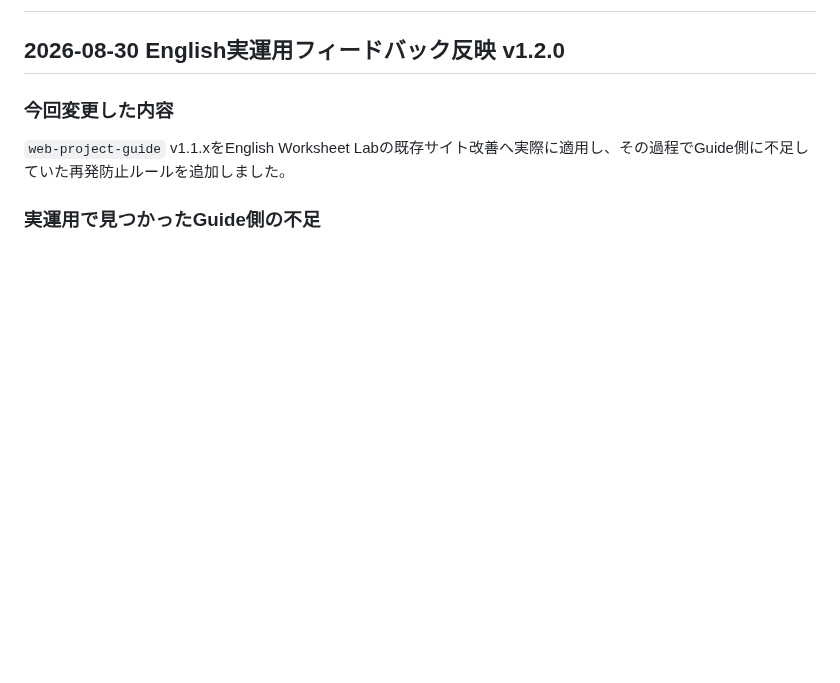
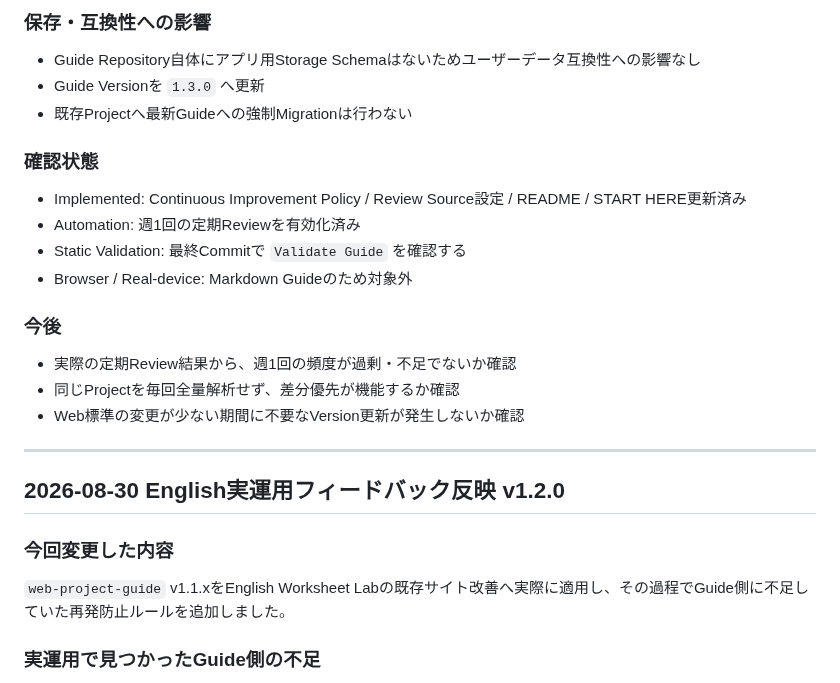
Before and after one commit to EliteMay/web-project-guide, a Markdown page: 作業報告書.md, the part around one of its changes. GitHub-like rendering; blank space fills up the shorter version.

Commit message:
Document continuous improvement automation

```diff
--- a/作業報告書.md
+++ b/作業報告書.md
@@ -2,3 +67,23 @@
+### 保存・互換性への影響
+
+- Guide Repository自体にアプリ用Storage Schemaはないためユーザーデータ互換性への影響なし
+- Guide Versionを `1.3.0` へ更新
+- 既存Projectへ最新Guideへの強制Migrationは行わない
+
+### 確認状態
+
+- Implemented: Continuous Improvement Policy / Review Source設定 / README / START HERE更新済み
+- Automation: 週1回の定期Reviewを有効化済み
+- Static Validation: 最終Commitで `Validate Guide` を確認する
+- Browser / Real-device: Markdown Guideのため対象外
+
+### 今後
+
+- 実際の定期Review結果から、週1回の頻度が過剰・不足でないか確認
+- 同じProjectを毎回全量解析せず、差分優先が機能するか確認
+- Web標準の変更が少ない期間に不要なVersion更新が発生しないか確認
+
+---
 
 ## 2026-08-30 English実運用フィードバック反映 v1.2.0
 
```
Also changed, not shown: other parts of 作業報告書.md (+65 -0 lines).
